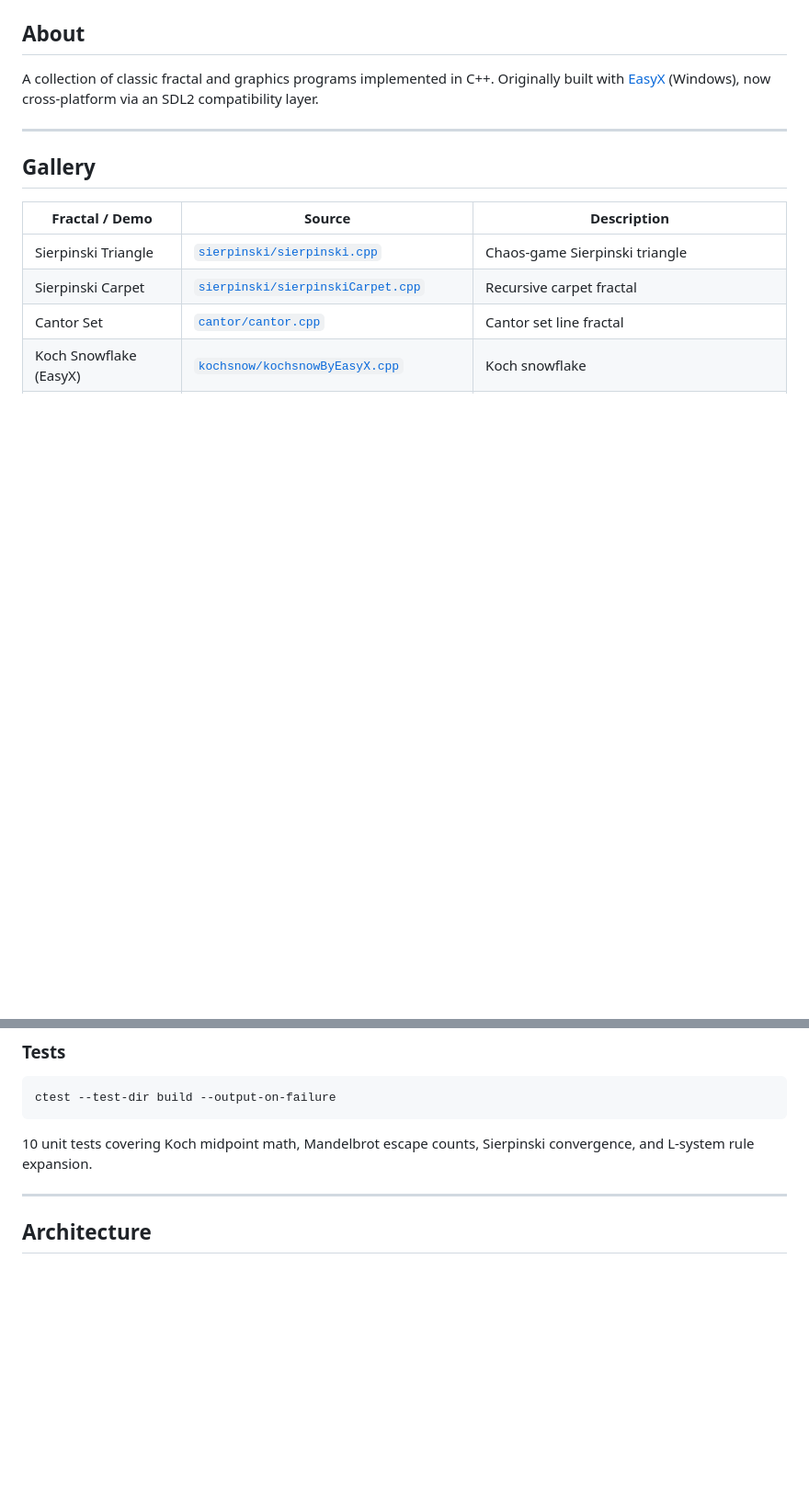
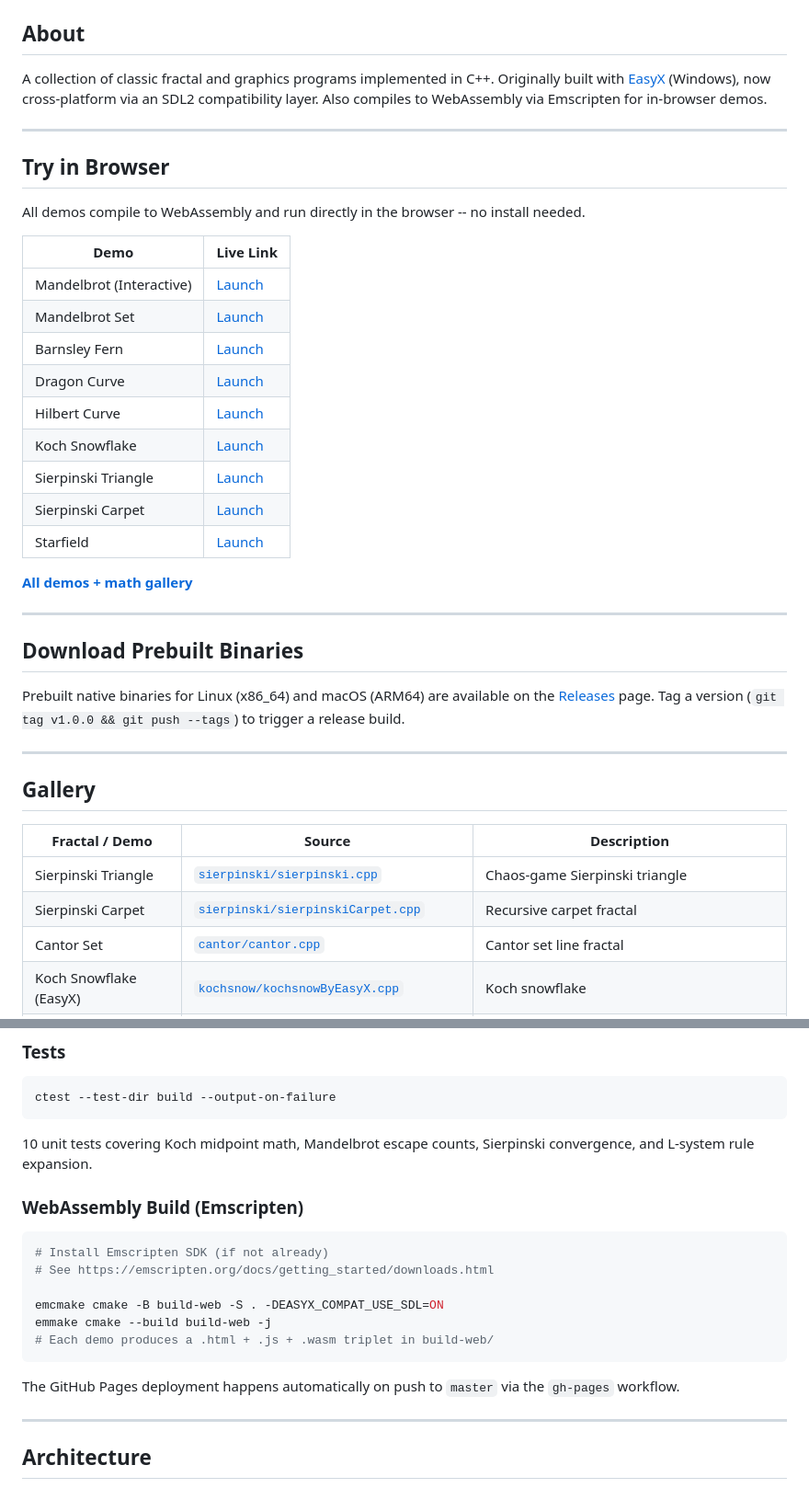
Before and after one commit to XWHQSJ/Fractal, a Markdown page: README.md, 2 parts joined by grey strips. Shown at 92% size. GitHub-like rendering; blank space fills up the shorter version.

Commit message:
docs: live demo links + binary downloads
- Add WASM badge to README header
- Add 'Try in Browser' section with links to each gh-pages demo
- Add 'Download Prebuilt Binaries' section pointing to Releases
- Add WebAssembly Build instructions for local Emscripten builds

````diff
--- a/README.md
+++ b/README.md
@@ -8,7 +9,33 @@
 
 ## About
 
-A collection of classic fractal and graphics programs implemented in C++. Originally built with [EasyX](https://easyx.cn) (Windows), now cross-platform via an SDL2 compatibility layer.
+A collection of classic fractal and graphics programs implemented in C++. Originally built with [EasyX](https://easyx.cn) (Windows), now cross-platform via an SDL2 compatibility layer. Also compiles to WebAssembly via Emscripten for in-browser demos.
+
+---
+
+## Try in Browser
+
+All demos compile to WebAssembly and run directly in the browser -- no install needed.
+
+| Demo | Live Link |
+|------|-----------|
+| Mandelbrot (Interactive) | [Launch](https://xwhqsj.github.io/Fractal/mandelbrot_interactive.html) |
+| Mandelbrot Set | [Launch](https://xwhqsj.github.io/Fractal/mandelbrot.html) |
+| Barnsley Fern | [Launch](https://xwhqsj.github.io/Fractal/fern.html) |
+| Dragon Curve | [Launch](https://xwhqsj.github.io/Fractal/dragon.html) |
+| Hilbert Curve | [Launch](https://xwhqsj.github.io/Fractal/hilbert.html) |
+| Koch Snowflake | [Launch](https://xwhqsj.github.io/Fractal/kochsnow.html) |
+| Sierpinski Triangle | [Launch](https://xwhqsj.github.io/Fractal/sierpinski.html) |
+| Sierpinski Carpet | [Launch](https://xwhqsj.github.io/Fractal/sierpinski_carpet.html) |
+| Starfield | [Launch](https://xwhqsj.github.io/Fractal/stars.html) |
+
+**[All demos + math gallery](https://xwhqsj.github.io/Fractal/)**
+
+---
+
+## Download Prebuilt Binaries
+
+Prebuilt native binaries for Linux (x86_64) and macOS (ARM64) are available on the [Releases](https://github.com/XWHQSJ/Fractal/releases) page. Tag a version (`git tag v1.0.0 && git push --tags`) to trigger a release build.
 
 ---
 
@@ -75,6 +102,19 @@ ctest --test-dir build --output-on-failure
 
 10 unit tests covering Koch midpoint math, Mandelbrot escape counts, Sierpinski convergence, and L-system rule expansion.
 
+### WebAssembly Build (Emscripten)
+
+```bash
+# Install Emscripten SDK (if not already)
+# See https://emscripten.org/docs/getting_started/downloads.html
+
+emcmake cmake -B build-web -S . -DEASYX_COMPAT_USE_SDL=ON
+emmake cmake --build build-web -j
+# Each demo produces a .html + .js + .wasm triplet in build-web/
+```
+
+The GitHub Pages deployment happens automatically on push to `master` via the `gh-pages` workflow.
+
 ---
 
 ## Architecture
````
Also changed, not shown: other parts of README.md (+1 -0 lines).
